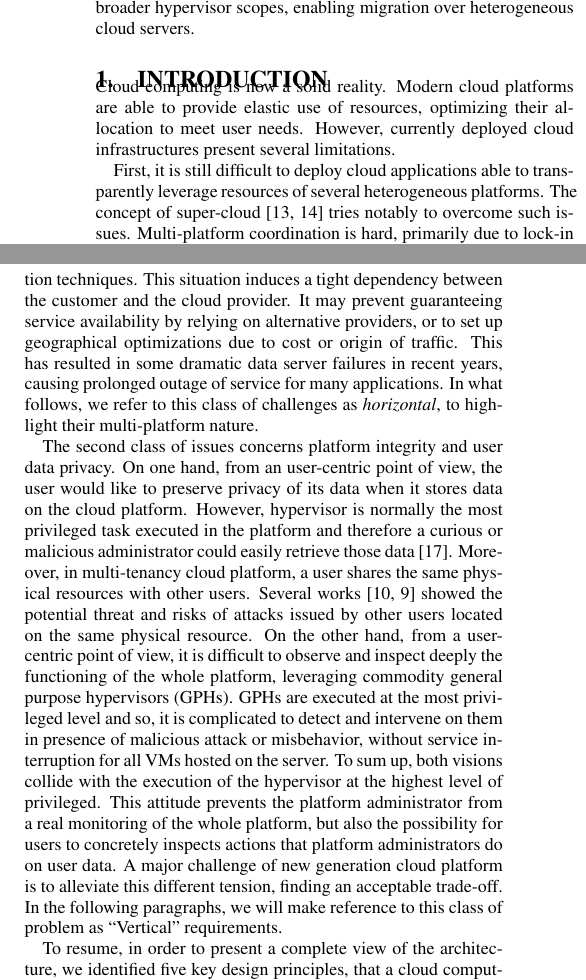
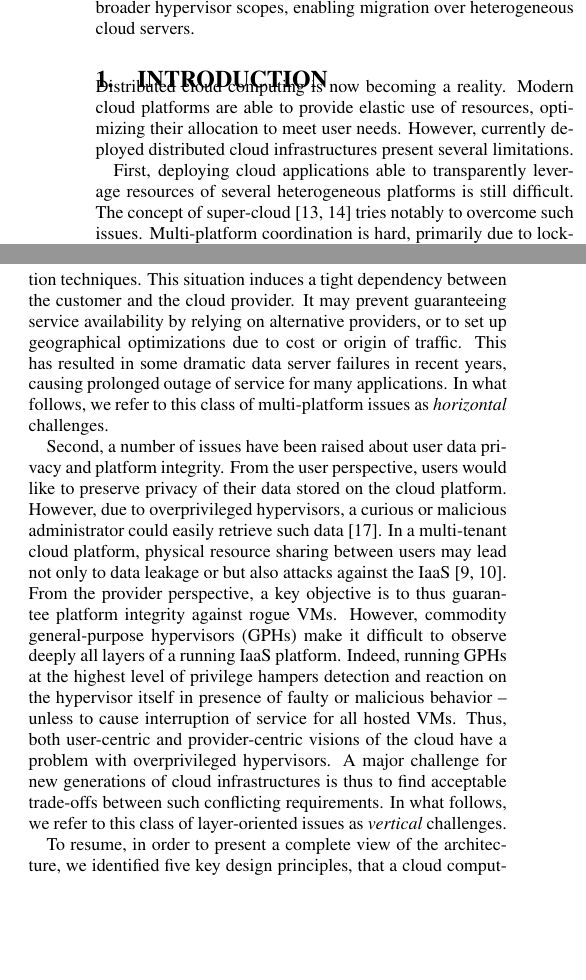
Before and after one commit to lacostma/draft, a LaTeX paper (paper/draft.tex): two parts of the columns of page 1 of 6, joined at a grey line, cut so that both start at the same text, the shorter picture padded with empty space. Compiled offline with pdfLaTeX.

Commit message:
Updated intro.

```diff
--- a/paper/draft.tex
+++ b/paper/draft.tex
@@ -54,13 +54,14 @@ Furthermore, our architecture mushrooms commodity and micro hypervisors to lever
 \section{Introduction}
 \label{sec:intro}
 
-\noindent Cloud computing is now a solid reality. Modern cloud platforms are able to provide elastic use of resources, optimizing their allocation to meet user needs. However, currently deployed cloud infrastructures present several limitations.
+\noindent Distributed cloud computing is now becoming a reality. Modern cloud platforms are able to provide elastic use of resources, optimizing their allocation to meet user needs. However, currently deployed distributed cloud infrastructures present several limitations.
 
-First, it is still difficult to deploy cloud applications able to transparently leverage resources of several heterogeneous platforms. The concept of super-cloud~\cite{art:blan, xclo:blank} tries notably to overcome such issues. Multi-platform coordination is hard, primarily due to lock-in to different standards such as VM formats. Unfortunately, such lock-in is not only due to market strategic decisions, but also reflects heterogeneity of virtualization technologies. For example, each cloud provider may use different storage systems or different formats to store VMs images. Different hypervisors have nowadays a low degree of compatibility between them. This generally prevents leveraging some popular features like VM live migration between different platforms. Incompatibility is even greater if we consider that each platform may adopt several types of virtualization techniques. This situation induces a tight dependency between the customer and the cloud provider. It may prevent guaranteeing service availability by relying on alternative providers, or to set up geographical optimizations due to cost or origin of traffic. This has resulted in some dramatic data server failures in recent years, causing prolonged outage of service for many applications. In what follows, we refer to this class of challenges as \textit{horizontal}, to highlight their multi-platform nature.
+First, deploying cloud applications able to transparently leverage resources of several heterogeneous platforms is still difficult. The concept of super-cloud~\cite{art:blan, xclo:blank} tries notably to overcome such issues. Multi-platform coordination is hard, primarily due to lock-in to different standards such as VM formats. Unfortunately, such lock-in is not only due to market strategic decisions, but also reflects heterogeneity of virtualization technologies. For example, each cloud provider may use different storage systems or different formats to store VMs images. Different hypervisors have nowadays a low degree of compatibility between them. This generally prevents leveraging some popular features like VM live migration between different platforms. Incompatibility is even greater if we consider that each platform may adopt several types of virtualization techniques. This situation induces a tight dependency between the customer and the cloud provider. It may prevent guaranteeing service availability by relying on alternative providers, or to set up geographical optimizations due to cost or origin of traffic. This has resulted in some dramatic data server failures in recent years, causing prolonged outage of service for many applications. In what follows, we refer to this class of multi-platform issues as \textit{horizontal} challenges.
 
-The second class of issues concerns platform integrity and user data privacy. On one hand, from an user-centric point of view, the user would like to preserve privacy of its data when it stores data on the cloud platform. However, hypervisor is normally the most privileged task executed in the platform and therefore a curious or malicious administrator could easily retrieve those data~\cite{cloudvisor:zhang}. Moreover, in multi-tenancy cloud platform, a user shares the same physical resources with other users. Several works~\cite{sec:you, bot:att} showed the potential threat and risks of attacks issued by other users located on the same physical resource.
-On the other hand, from a user-centric point of view, it is difficult to observe and inspect deeply the functioning of the whole platform, leveraging commodity general purpose hypervisors (GPHs). GPHs are executed at the most privileged level and so, it is complicated to detect and intervene on them in presence of malicious attack or misbehavior, without service interruption for all VMs hosted on the server.
-To sum up, both visions collide with the execution of the hypervisor at the highest level of privileged. This attitude prevents the platform administrator from a real monitoring of the whole platform, but also the possibility for users to concretely inspects actions that platform administrators do on user data. A major challenge of new generation cloud platform is to alleviate this different tension, finding an acceptable trade-off. In the following paragraphs, we will make reference to this class of problem as ``Vertical'' requirements.
+Second, a number of issues have been raised about user data privacy and platform integrity. From the user perspective, users would like to preserve privacy of their data stored on the cloud platform. However, due to overprivileged hypervisors, a curious or malicious administrator could easily retrieve such data~\cite{cloudvisor:zhang}. In a multi-tenant cloud platform, physical resource sharing between users may lead not only to data leakage or but also attacks against the IaaS~\cite{bot:att, sec:you}.
+From the provider perspective, a key objective is to thus guarantee platform integrity against rogue VMs. However, commodity general-purpose hypervisors (GPHs) make it difficult to observe deeply all layers of a running IaaS platform. Indeed, running GPHs at the highest level of privilege hampers detection and reaction on the hypervisor itself in presence of faulty or malicious behavior -- unless to cause interruption of service for all hosted VMs. Thus, both user-centric and provider-centric visions of the cloud have a problem with overprivileged hypervisors.
+%: the platform administrator cannot perform in-depth infrastructure monitoring nor can users concretely inspect administrator actions on their data.
+A major challenge for new generations of cloud infrastructures is thus to find acceptable trade-offs between such conflicting requirements. In what follows, we refer to this class of layer-oriented issues as \textit{vertical} challenges.
 
 To resume, in order to present a complete view of the architecture, we identified five key design principles, that a cloud computing platform has to implement in order to solve the cited problems. In the following paragraphs, those principles will represent a grid of analysis of different architectures.
 \begin{itemize}[]
```
Also changed, not shown: paper/draft.tex (2 more changed lines). Lines whose indentation alone changed are shown as unchanged.
